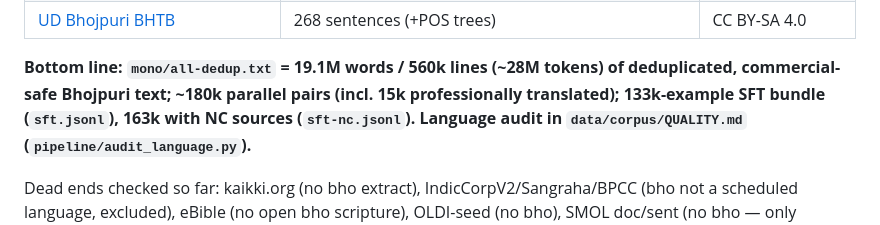
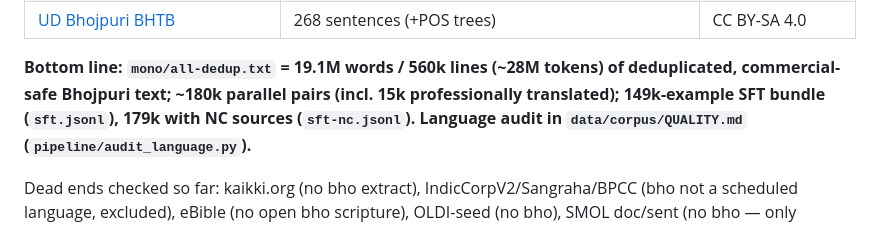
Before and after one commit to fossdot/bhoj-en-dictionary, a Markdown page: README.md, the part around the change. GitHub-like rendering.

Commit message:
README: refresh SFT bundle counts after cleaning

```diff
--- a/README.md
+++ b/README.md
@@ -132,8 +132,8 @@ vocabulary. Audit trail: `mechanical-log.jsonl`, `all-findings.jsonl`,
 
 **Bottom line: `mono/all-dedup.txt` = 19.1M words / 560k lines (~28M tokens)
 of deduplicated, commercial-safe Bhojpuri text; ~180k parallel pairs (incl.
-15k professionally translated); 133k-example SFT bundle (`sft.jsonl`),
-163k with NC sources (`sft-nc.jsonl`). Language audit in
+15k professionally translated); 149k-example SFT bundle (`sft.jsonl`),
+179k with NC sources (`sft-nc.jsonl`). Language audit in
 `data/corpus/QUALITY.md` (`pipeline/audit_language.py`).**
 
 Dead ends checked so far: kaikki.org (no bho extract), IndicCorpV2/Sangraha/BPCC
```
